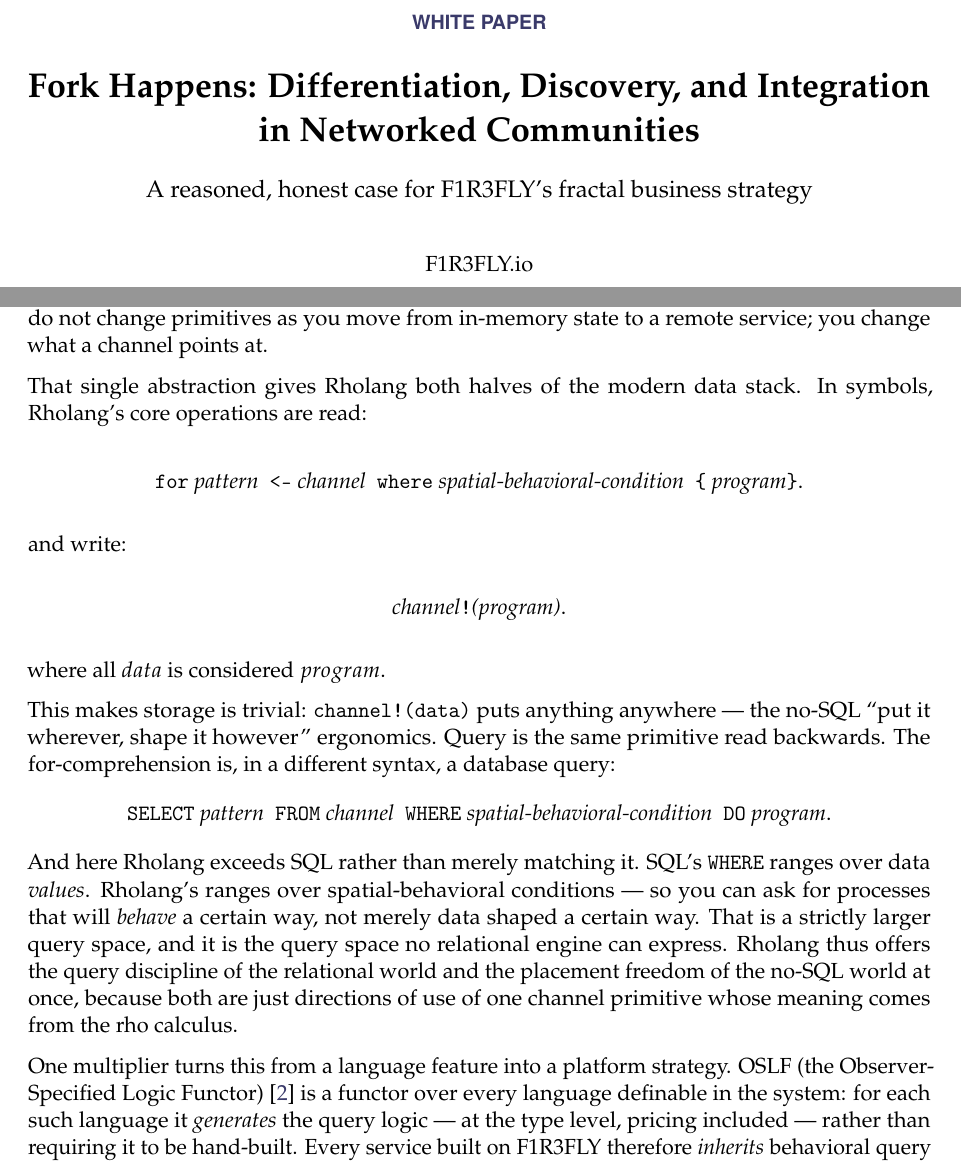
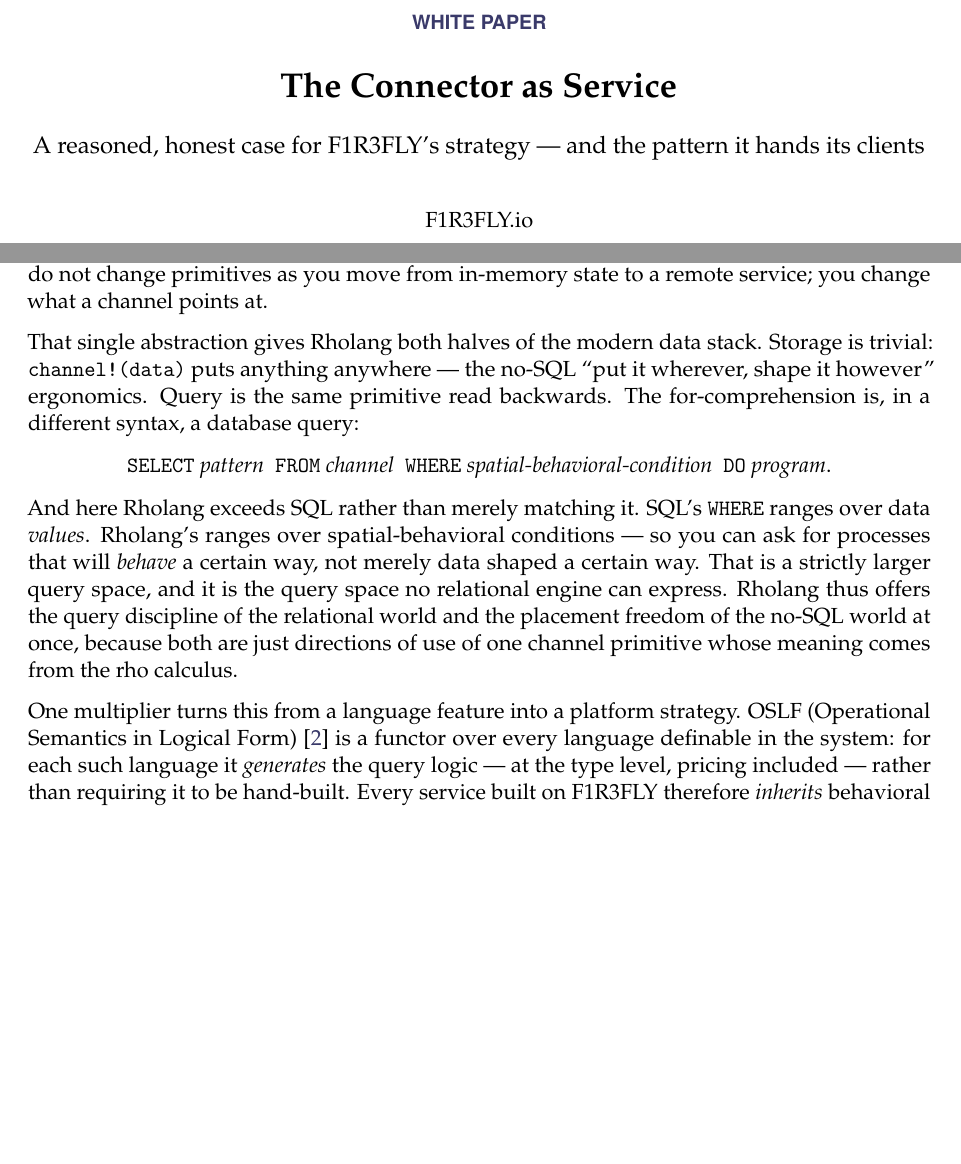
Before and after one commit to F1R3FLY-io/publications, a LaTeX document (business-case/connector-service.tex): two parts of pages 1 and 5 of 14, joined at a grey line, cut so that both start at the same text, the shorter picture padded with empty space. Compiled offline with pdfLaTeX.

Commit message:
fixed references to OSLF

```diff
--- a/business-case/connector-service.tex
+++ b/business-case/connector-service.tex
@@ -44,8 +44,8 @@
 
 \title{\vspace{-2.2em}
 {\normalsize\sffamily\bfseries\color{accent}WHITE PAPER}\\[0.7em]
-\textbf{Fork Happens: Differentiation, Discovery, and Integration in Networked Communities}\\[0.35em]
-{\large\mdseries A reasoned, honest case for F1R3FLY's fractal business strategy}}
+\textbf{The Connector as Service}\\[0.35em]
+{\large\mdseries A reasoned, honest case for F1R3FLY's strategy --- and the pattern it hands its clients}}
 \author{\normalsize F1R3FLY.io}
 \date{\normalsize\today\ \ $\cdot$\ \ Version 1.0}
 
@@ -122,27 +122,13 @@
 
 Because Rholang inherits its semantics from the rho calculus, a very small vocabulary does a great deal of work. The central abstraction is the \emph{channel}. A channel is a name you can send to and receive on --- and, crucially, it abstracts \emph{uniformly} across scales: the same construct denotes a memory location, a database row, a queue, a service endpoint, or an entire web service. You do not change primitives as you move from in-memory state to a remote service; you change what a channel points at.
 
-That single abstraction gives Rholang both halves of the modern data stack. In symbols, Rholang's core operations are read:
-
-\[
-\texttt{for}\ \textit{pattern}\ \ \texttt{<-}\ \textit{channel}\ \ \texttt{where}\ \textit{spatial-behavioral-condition}\ \ \texttt{\{}\ \textit{program}\texttt{\}}.
-\]
-
-and write:
-
-\[
-\textit{channel}\texttt{!}\textit{(program)}.
-\]
-
-where all $data$ is considered $program$.
-
-This makes storage is trivial: \texttt{channel!(data)} puts anything anywhere --- the no-SQL ``put it wherever, shape it however'' ergonomics. Query is the same primitive read backwards. The for-comprehension is, in a different syntax, a database query:
+That single abstraction gives Rholang both halves of the modern data stack. Storage is trivial: \texttt{channel!(data)} puts anything anywhere --- the no-SQL ``put it wherever, shape it however'' ergonomics. Query is the same primitive read backwards. The for-comprehension is, in a different syntax, a database query:
 \[
 \texttt{SELECT}\ \textit{pattern}\ \ \texttt{FROM}\ \textit{channel}\ \ \texttt{WHERE}\ \textit{spatial-behavioral-condition}\ \ \texttt{DO}\ \textit{program}.
 \]
 And here Rholang exceeds SQL rather than merely matching it. SQL's \texttt{WHERE} ranges over data \emph{values}. Rholang's ranges over spatial-behavioral conditions --- so you can ask for processes that will \emph{behave} a certain way, not merely data shaped a certain way. That is a strictly larger query space, and it is the query space no relational engine can express. Rholang thus offers the query discipline of the relational world and the placement freedom of the no-SQL world at once, because both are just directions of use of one channel primitive whose meaning comes from the rho calculus.
 
-One multiplier turns this from a language feature into a platform strategy. OSLF (the Observer-Specified Logic Functor)~\cite{namespaceLogic} is a functor over every language definable in the system: for each such language it \emph{generates} the query logic --- at the type level, pricing included --- rather than requiring it to be hand-built. Every service built on F1R3FLY therefore \emph{inherits} behavioral query and pricing instead of engineering them. We return to what that makes possible in \S7.
+One multiplier turns this from a language feature into a platform strategy. OSLF (Operational Semantics in Logical Form)~\cite{namespaceLogic} is a functor over every language definable in the system: for each such language it \emph{generates} the query logic --- at the type level, pricing included --- rather than requiring it to be hand-built. Every service built on F1R3FLY therefore \emph{inherits} behavioral query and pricing instead of engineering them. We return to what that makes possible in \S7.
 
 \section{The business model, and the pattern it repeats}
 
```
Also changed, not shown: business-case/connector-service-coordination.tex (+1 -1 lines), business-case/connector-service-coordination.pdf, business-case/connector-service.pdf.
